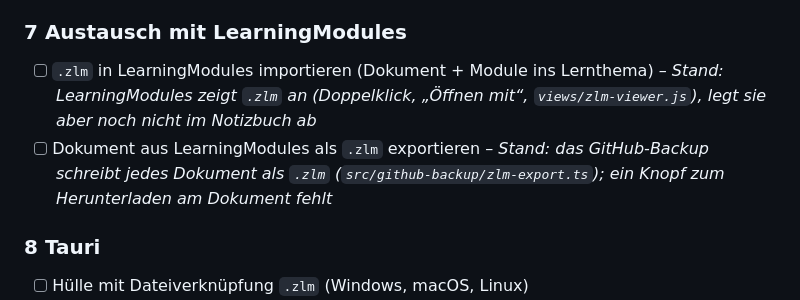
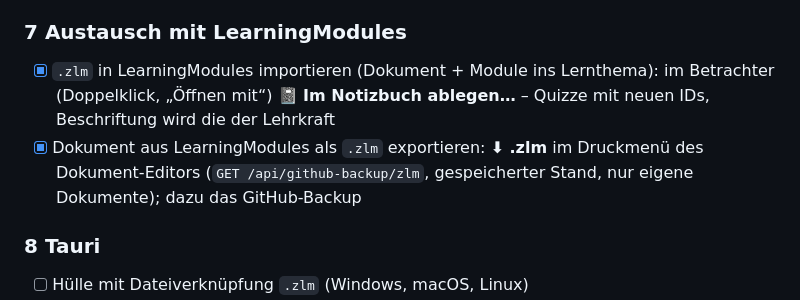
Before and after one commit to mmetzler-fes/lm-editor, a Markdown page: PLAN.md, the part around the change. GitHub-like rendering.

Commit message:
PLAN.md: .zlm-Austausch mit LearningModules erledigt (Ablegen im Notizbuch, ⬇ .zlm am Dokument)
Co-Authored-By: Claude Opus 5.5 <noreply@anthropic.com>

```diff
--- a/PLAN.md
+++ b/PLAN.md
@@ -103,8 +103,8 @@ nie, sie ist nur das Datenmodell darunter.
 - [ ] Schülerfassung ohne Lösungen (für die Weitergabe als Datei)
 
 ### 7 Austausch mit LearningModules
-- [ ] `.zlm` in LearningModules importieren (Dokument + Module ins Lernthema) – *Stand: LearningModules zeigt `.zlm` an (Doppelklick, „Öffnen mit“, `views/zlm-viewer.js`), legt sie aber noch nicht im Notizbuch ab*
-- [ ] Dokument aus LearningModules als `.zlm` exportieren – *Stand: das GitHub-Backup schreibt jedes Dokument als `.zlm` (`src/github-backup/zlm-export.ts`); ein Knopf zum Herunterladen am Dokument fehlt*
+- [x] `.zlm` in LearningModules importieren (Dokument + Module ins Lernthema): im Betrachter (Doppelklick, „Öffnen mit“) **📓 Im Notizbuch ablegen…** – Quizze mit neuen IDs, Beschriftung wird die der Lehrkraft
+- [x] Dokument aus LearningModules als `.zlm` exportieren: **⬇ .zlm** im Druckmenü des Dokument-Editors (`GET /api/github-backup/zlm`, gespeicherter Stand, nur eigene Dokumente); dazu das GitHub-Backup
 
 ### 8 Tauri
 - [ ] Hülle mit Dateiverknüpfung `.zlm` (Windows, macOS, Linux)
```
